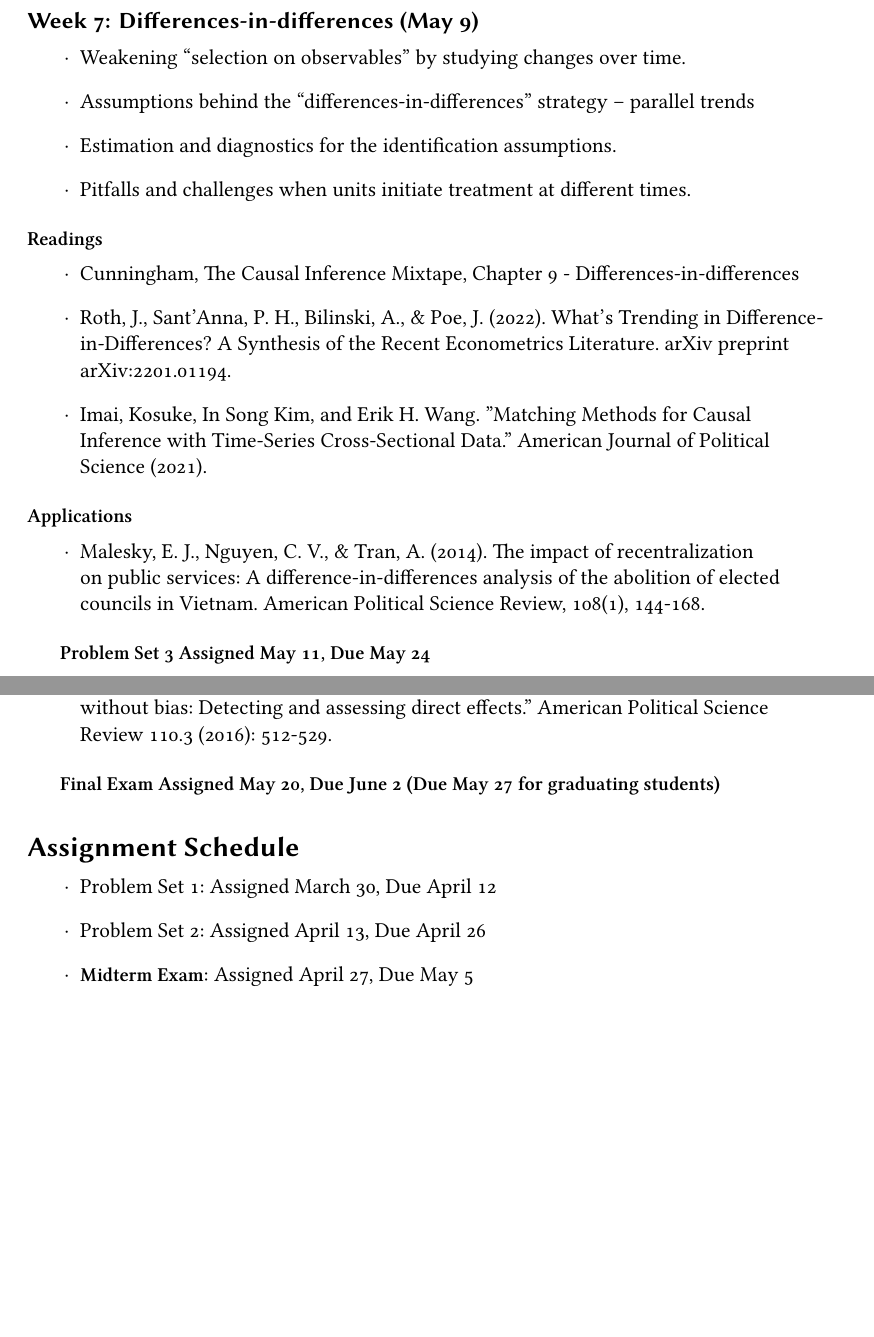
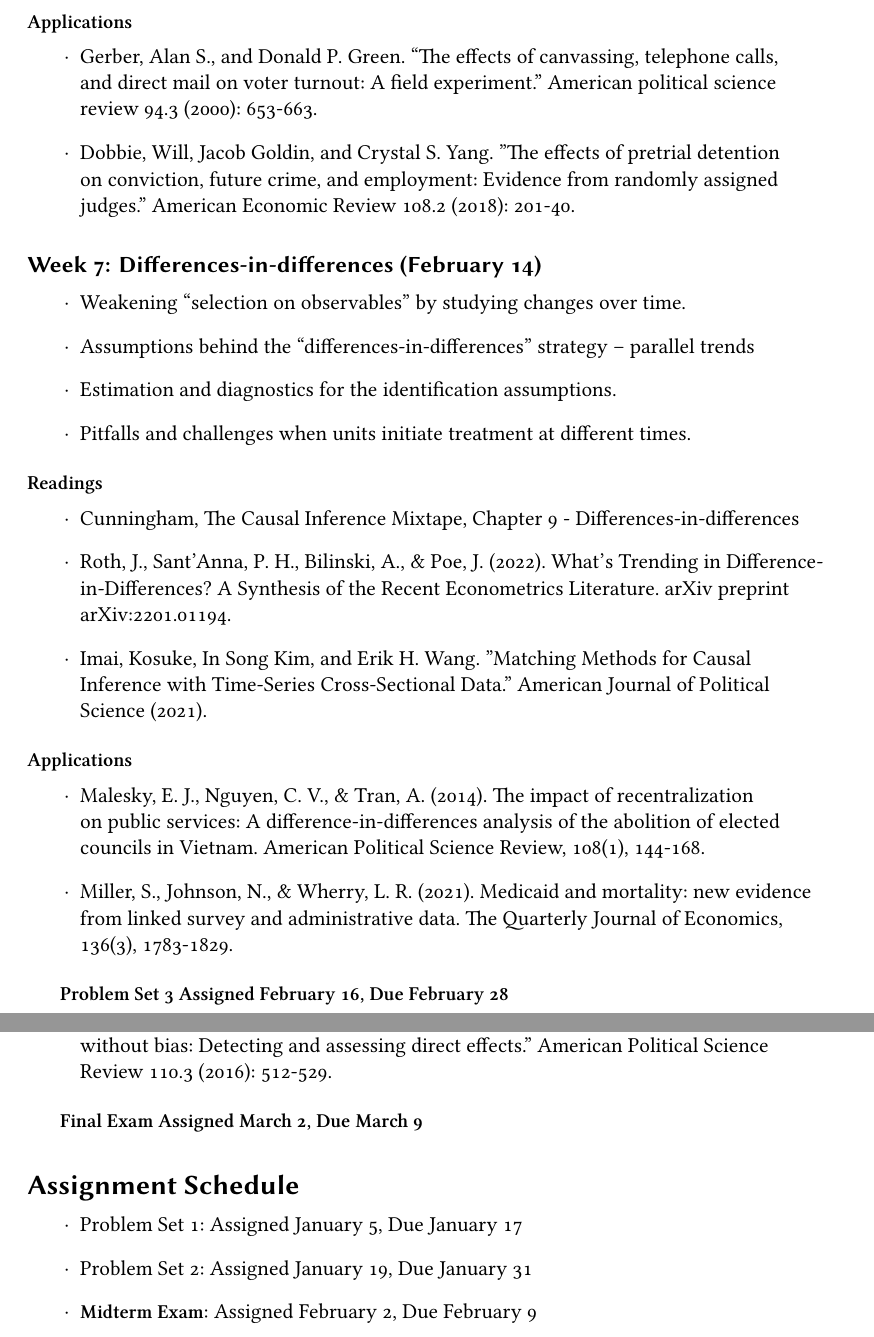
Before and after one commit to UChicago-pol-methods/plsc-30600-causal-inference, a LaTeX book (plsc30600-syllabus.tex): two parts of pages 10 and 11 of 12 before the commit and two parts of pages 10 and 12 of 12 after it, joined at a grey line, cut at the place of the change, the shorter picture padded with empty space. The pictures show the PDF file plsc30600-syllabus.pdf that the author committed with the source.

Commit message:
Updated Syllabus to Winter 2023

```diff
--- a/plsc30600-syllabus.tex
+++ b/plsc30600-syllabus.tex
@@ -234,9 +233,9 @@ A schedule of topics and readings is provided below. Each week will cover a sing
 \item Lundberg, Ian, Rebecca Johnson, and Brandon M. Stewart. "What is your estimand? Defining the target quantity connects statistical evidence to theory." \textit{American Sociological Review} 86.3 (2021): 532-565.
 \end{itemize}
 
-\textbf{Problem Set 1 Assigned March 30, Due April 12}
+\textbf{Problem Set 1 Assigned January 5, Due January 17}
 
-\subsection{Week 2: Randomized Experiments (April 4)}
+\subsection{Week 2: Randomized Experiments (January 10)}
 
 \begin{itemize}
 \item What assumptions are needed to identify average treatment effects
@@ -288,9 +287,9 @@ A schedule of topics and readings is provided below. Each week will cover a sing
 \end{itemize}
 
 
-\textbf{Problem Set 2 Assigned April 13, Due April 26}
+\textbf{Problem Set 2 Assigned January 19, Due January 31}
 
-\subsection{Week 4: Selection-on-observables (April 18)}
+\subsection{Week 4: Selection-on-observables (January 24)}
 
 \begin{itemize}
 \item What to do when random assignment of treatment is not possible -- common challenges of observational designs
@@ -335,9 +334,9 @@ A schedule of topics and readings is provided below. Each week will cover a sing
 \end{itemize}
 
 
-\textbf{Midterm Exam Assigned April 27, Due May 5}
+\textbf{Midterm Exam Assigned February 2, Due February 9}
 
-\subsection{Week 6: Instrumental Variables (May 2)}
+\subsection{Week 6: Instrumental Variables (February 7)}
 
 \begin{itemize}
 \item Estimating effects under unobserved confounding using exogenous variation in treatment induced by an instrument
@@ -357,8 +356,17 @@ A schedule of topics and readings is provided below. Each week will cover a sing
 \item Andrews, Isaiah, James H. Stock, and Liyang Sun. "Weak instruments in instrumental variables regression: Theory and practice." Annual Review of Economics 11 (2019): 727-753.
 \end{itemize}
 
+\subsubsection{Applications}
 
-\subsection{Week 7: Differences-in-differences (May 9)}
+\begin{itemize}
+\item Gerber, Alan S., and Donald P. Green. “The effects of canvassing, telephone calls,
+and direct mail on voter turnout: A field experiment.” American political science
+review 94.3 (2000): 653-663.
+\item Dobbie, Will, Jacob Goldin, and Crystal S. Yang. "The effects of pretrial detention on conviction, future crime, and employment: Evidence from randomly assigned judges." American Economic Review 108.2 (2018): 201-40.
+\end{itemize}
+
+
+\subsection{Week 7: Differences-in-differences (February 14)}
 
 \begin{itemize}
 \item Weakening ``selection on observables" by studying changes over time.
@@ -379,11 +387,12 @@ A schedule of topics and readings is provided below. Each week will cover a sing
 
 \begin{itemize}
 \item Malesky, E. J., Nguyen, C. V., \& Tran, A. (2014). The impact of recentralization on public services: A difference-in-differences analysis of the abolition of elected councils in Vietnam. American Political Science Review, 108(1), 144-168.
+\item Miller, S., Johnson, N., \& Wherry, L. R. (2021). Medicaid and mortality: new evidence from linked survey and administrative data. The Quarterly Journal of Economics, 136(3), 1783-1829.
 \end{itemize}
 
-\textbf{Problem Set 3 Assigned May 11, Due May 24}
+\textbf{Problem Set 3 Assigned February 16, Due February 28}
 
-\subsection{Week 8: Regression Discontinuity Designs (May 16)}
+\subsection{Week 8: Regression Discontinuity Designs (February 21)}
 
 \begin{itemize}
 \item Estimating effects under unobserved confounding using quasi-random assignment at a cutpoint.
@@ -420,21 +434,24 @@ A schedule of topics and readings is provided below. Each week will cover a sing
 \item Acharya, Avidit, Matthew Blackwell, and Maya Sen. "Explaining causal findings without bias: Detecting and assessing direct effects." American Political Science Review 110.3 (2016): 512-529.
 \end{itemize}
 
-\textbf{Final Exam Assigned May 20, Due June 2 (Due May 27 for graduating students)}
+
+\textbf{Final Exam Assigned March 2, Due March 9}
 
 \section*{Assignment Schedule}
 
 \begin{itemize}
-\item Problem Set 1: Assigned March 30, Due April 12
-\item Problem Set 2: Assigned April 13, Due April 26
-\item \textbf{Midterm Exam}: Assigned April 27, Due May 5
-\item Problem Set 3: Assigned May 11, Due May 24
-\item \textbf{Final Exam}: Assigned May 20, Due June 2 (Due May 27 for graduating students)
+\item Problem Set 1: Assigned January 5, Due January 17
+\item Problem Set 2: Assigned January 19, Due January 31
+\item \textbf{Midterm Exam}: Assigned February 2, Due February 9
+\item Problem Set 3: Assigned February 16, Due February 28
+\item \textbf{Final Exam}: Assigned March 2, Due March 9
 \end{itemize}
 
 \section*{Acknowledgments}
 
 This course is indebted to the many wonderful and generous scholars who have developed causal inference curricula in political science departments throughout the world and who have made their course materials available to the public. In particular, I thank Matthew Blackwell, Brandon Stewart, Molly Roberts, Kosuke Imai, Teppei Yamamoto, Jens Hainmueller, Adam Glynn, Gary King, Justin Grimmer whose lecture notes and syllabi have been immensely valuable in the creation of this course. I also thank Andy Eggers, Molly Offer-Westort and Bobby Gulotty whose comments and feedback have been essential to the development of this class.
 
+Special thanks to previous TAs of this class: Arthur Yu.
+
 
 \end{document}
```
Also changed, not shown: plsc30600-syllabus.pdf, plsc30600-syllabus.tex (32 more changed lines).
